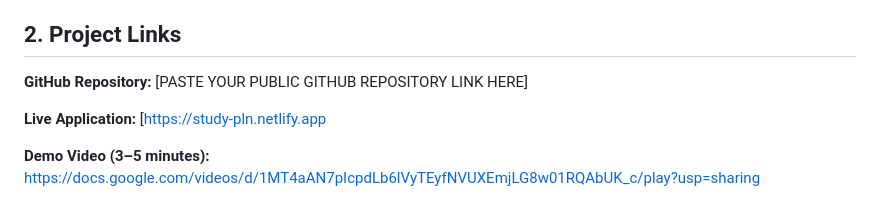
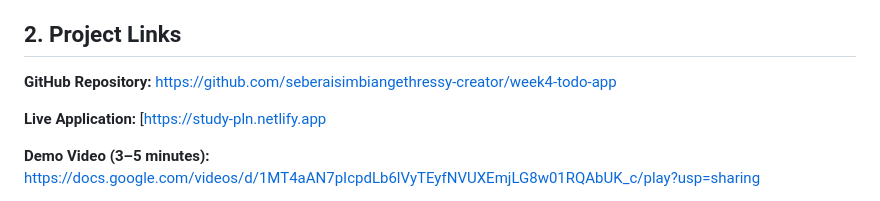
Before and after one commit to seberaisimbiangethressy-creator/week4-todo-app, a Markdown page: README.md, the part around the change. Rendered like a GitHub page.

Commit message:
Update project links in README.md

```diff
--- a/README.md
+++ b/README.md
@@ -13,7 +13,7 @@ The application uses a clean purple theme to create a calm and focused working e
 ## 2. Project Links
 
 **GitHub Repository:**
-[PASTE YOUR PUBLIC GITHUB REPOSITORY LINK HERE]
+https://github.com/seberaisimbiangethressy-creator/week4-todo-app
 
 **Live Application:**
 [https://study-pln.netlify.app
```
